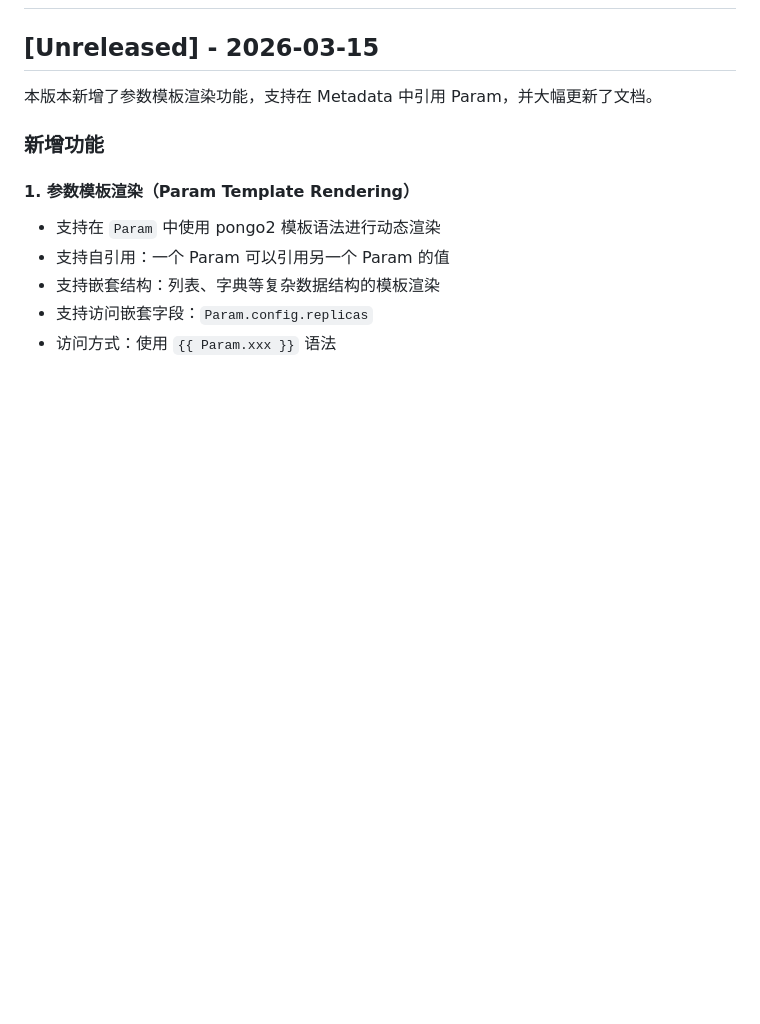
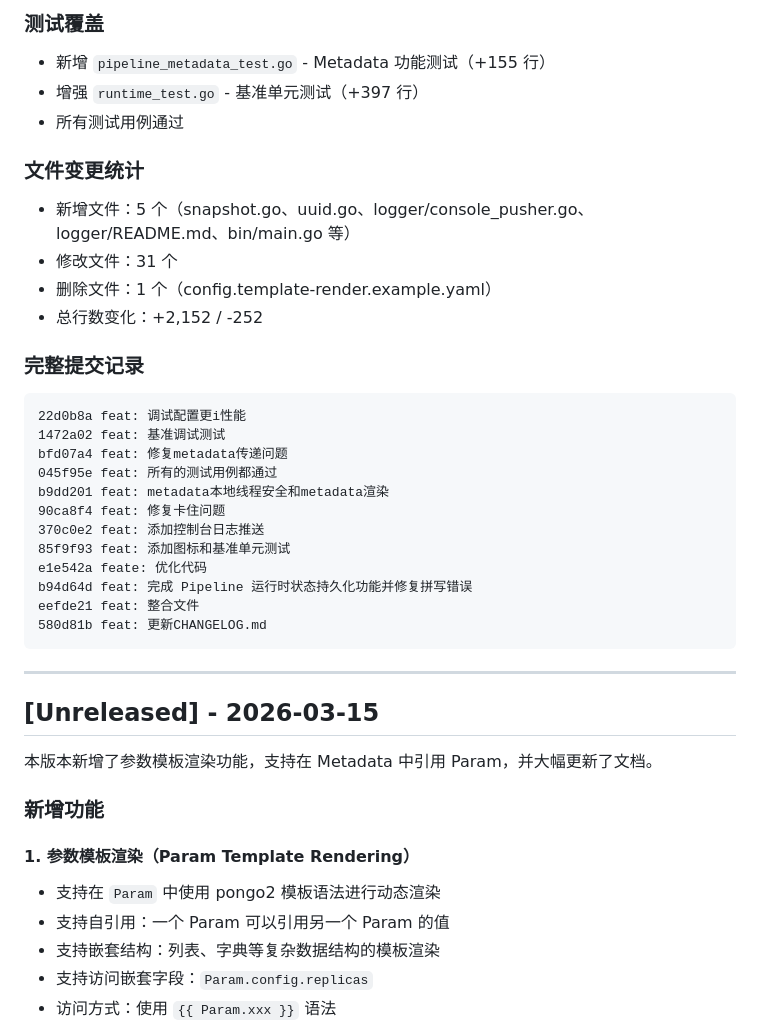
Before and after one commit to LerkoX/flowx, a Markdown page: CHANGELOG.md, the part around one of its changes. GitHub-like rendering; blank space fills up the shorter version.

````diff
--- a/CHANGELOG.md
+++ b/CHANGELOG.md
@@ -2,3 +65,34 @@
+### 测试覆盖
+
+- 新增 `pipeline_metadata_test.go` - Metadata 功能测试（+155 行）
+- 增强 `runtime_test.go` - 基准单元测试（+397 行）
+- 所有测试用例通过
+
+### 文件变更统计
+
+- 新增文件：5 个（snapshot.go、uuid.go、logger/console_pusher.go、logger/README.md、bin/main.go 等）
+- 修改文件：31 个
+- 删除文件：1 个（config.template-render.example.yaml）
+- 总行数变化：+2,152 / -252
+
+### 完整提交记录
+
+```
+22d0b8a feat: 调试配置更i性能
+1472a02 feat: 基准调试测试
+bfd07a4 feat: 修复metadata传递问题
+045f95e feat: 所有的测试用例都通过
+b9dd201 feat: metadata本地线程安全和metadata渲染
+90ca8f4 feat: 修复卡住问题
+370c0e2 feat: 添加控制台日志推送
+85f9f93 feat: 添加图标和基准单元测试
+e1e542a feate: 优化代码
+b94d64d feat: 完成 Pipeline 运行时状态持久化功能并修复拼写错误
+eefde21 feat: 整合文件
+580d81b feat: 更新CHANGELOG.md
+```
+
+---
 
 ## [Unreleased] - 2026-03-15
 
````
Also changed, not shown: other parts of CHANGELOG.md (+63 -0 lines).
